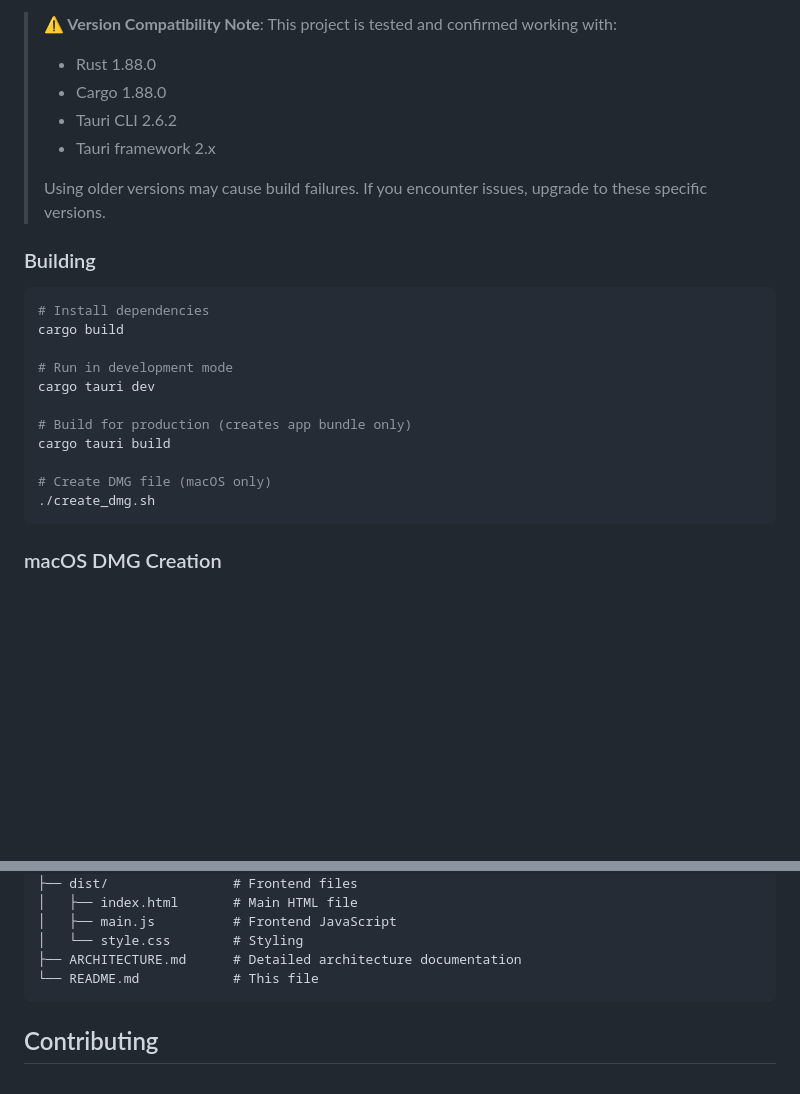
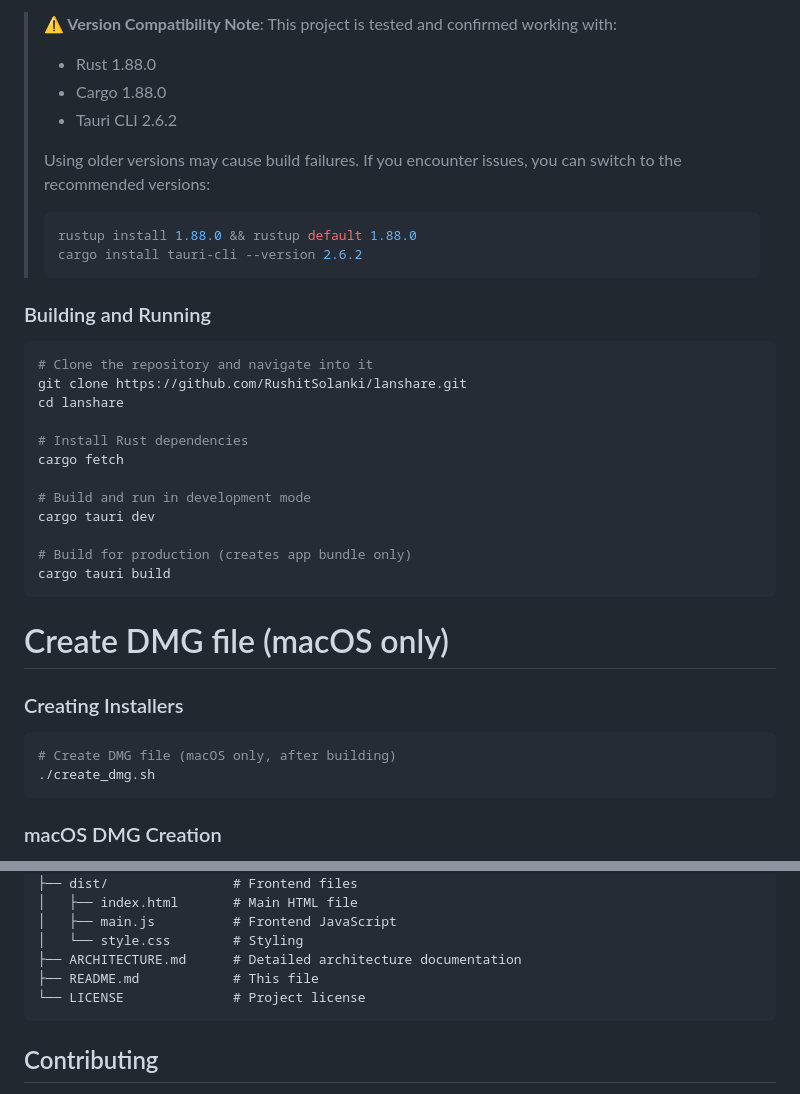
Before and after one commit to RushitSolanki/lanshare, a Markdown page: README.md, 2 parts joined by grey strips. Rendered like a GitHub page; blank space fills up the shorter version.

````diff
--- a/README.md
+++ b/README.md
@@ -83,23 +40,35 @@ LanShare now supports real-time text sharing between peers:
 > - Rust 1.88.0
 > - Cargo 1.88.0
 > - Tauri CLI 2.6.2
-> - Tauri framework 2.x
 >
-> Using older versions may cause build failures. If you encounter issues, upgrade to these specific versions.
+> Using older versions may cause build failures. If you encounter issues, you can switch to the recommended versions:
+> ```sh
+> rustup install 1.88.0 && rustup default 1.88.0
+> cargo install tauri-cli --version 2.6.2
+> ```
 
-### Building
+### Building and Running
 
-```bash
-# Install dependencies
-cargo build
+```sh
+# Clone the repository and navigate into it
+git clone https://github.com/RushitSolanki/lanshare.git
+cd lanshare
 
-# Run in development mode
+# Install Rust dependencies
+cargo fetch
+
+# Build and run in development mode
 cargo tauri dev
 
 # Build for production (creates app bundle only)
 cargo tauri build
+```
 
 # Create DMG file (macOS only)
+### Creating Installers
+
+```bash
+# Create DMG file (macOS only, after building)
 ./create_dmg.sh
 ```
 
@@ -274,7 +243,8 @@ LanShare/
 │   ├── main.js          # Frontend JavaScript
 │   └── style.css        # Styling
 ├── ARCHITECTURE.md      # Detailed architecture documentation
-└── README.md            # This file
+├── README.md            # This file
+└── LICENSE              # Project license
 ```
 
 ## Contributing
````
Also changed, not shown: other parts of README.md (+14 -57 lines), ARCHITECTURE.md (+2 -2 lines).
